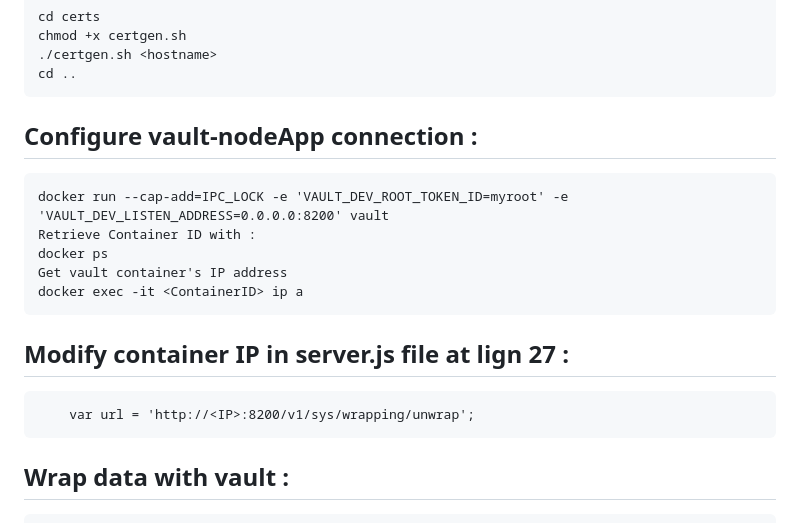
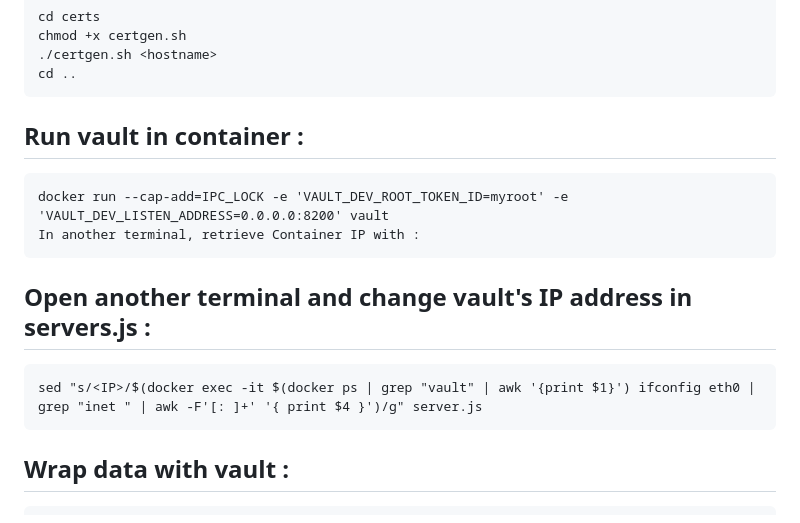
Before and after one commit to McLan/Hashicorp-Vault-secrets-unwrapping-webapp, a Markdown page: README.md, the part around the change printed below. Drawn GitHub-style.

Commit message:
oneliner

````diff
--- a/README.md
+++ b/README.md
@@ -17,18 +17,14 @@ chmod +x certgen.sh
 cd ..
 ```
 
-## Configure vault-nodeApp connection :
+## Run vault in container :
 ```
 docker run --cap-add=IPC_LOCK -e 'VAULT_DEV_ROOT_TOKEN_ID=myroot' -e 'VAULT_DEV_LISTEN_ADDRESS=0.0.0.0:8200' vault
-Retrieve Container ID with :
-docker ps
-Get vault container's IP address
-docker exec -it <ContainerID> ip a
+In another terminal, retrieve Container IP with :
 ```
-
-## Modify container IP in server.js file at lign 27 :
+## Open another terminal and change vault's IP address in servers.js :
 ```
-    var url = 'http://<IP>:8200/v1/sys/wrapping/unwrap';
+sed "s/<IP>/$(docker exec -it $(docker ps | grep "vault" | awk '{print $1}') ifconfig eth0 | grep "inet " | awk -F'[: ]+' '{ print $4 }')/g" server.js
 ```
 
 ## Wrap data with vault :
````
Also changed, not shown: other parts of README.md (+4 -2 lines), images/result.png (added).
